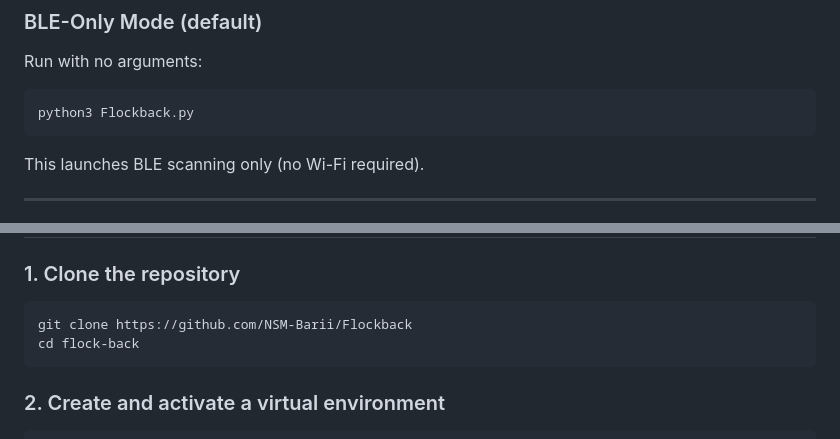
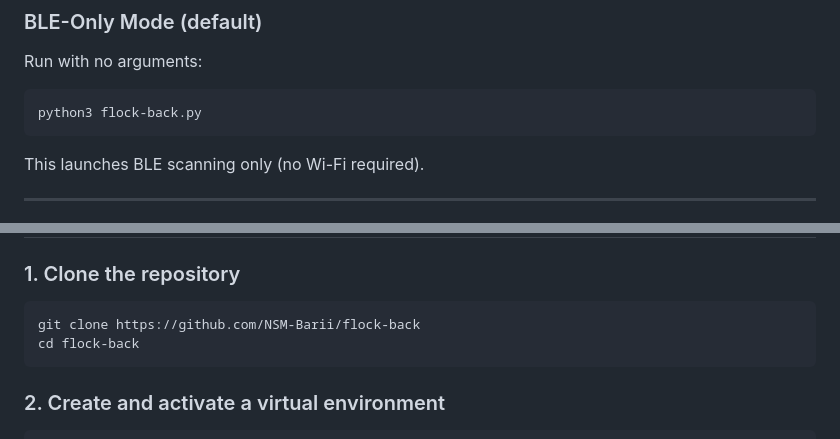
Before and after one commit to NSM-Barii/flock-back, a Markdown page: README.md, 2 parts joined by grey strips. Rendered like a GitHub page.

````diff
--- a/README.md
+++ b/README.md
@@ -36,7 +36,7 @@ python3 flock-back.py -h
 ### BLE-Only Mode (default)
 Run with no arguments:
 ```bash
-python3 Flockback.py
+python3 flock-back.py
 ```
 This launches BLE scanning only (no Wi-Fi required).
 
@@ -81,7 +81,7 @@ setup_ble.txt
 
 ### 1. Clone the repository
 ```bash
-git clone https://github.com/NSM-Barii/Flockback
+git clone https://github.com/NSM-Barii/flock-back
 cd flock-back
 ```
 
````
